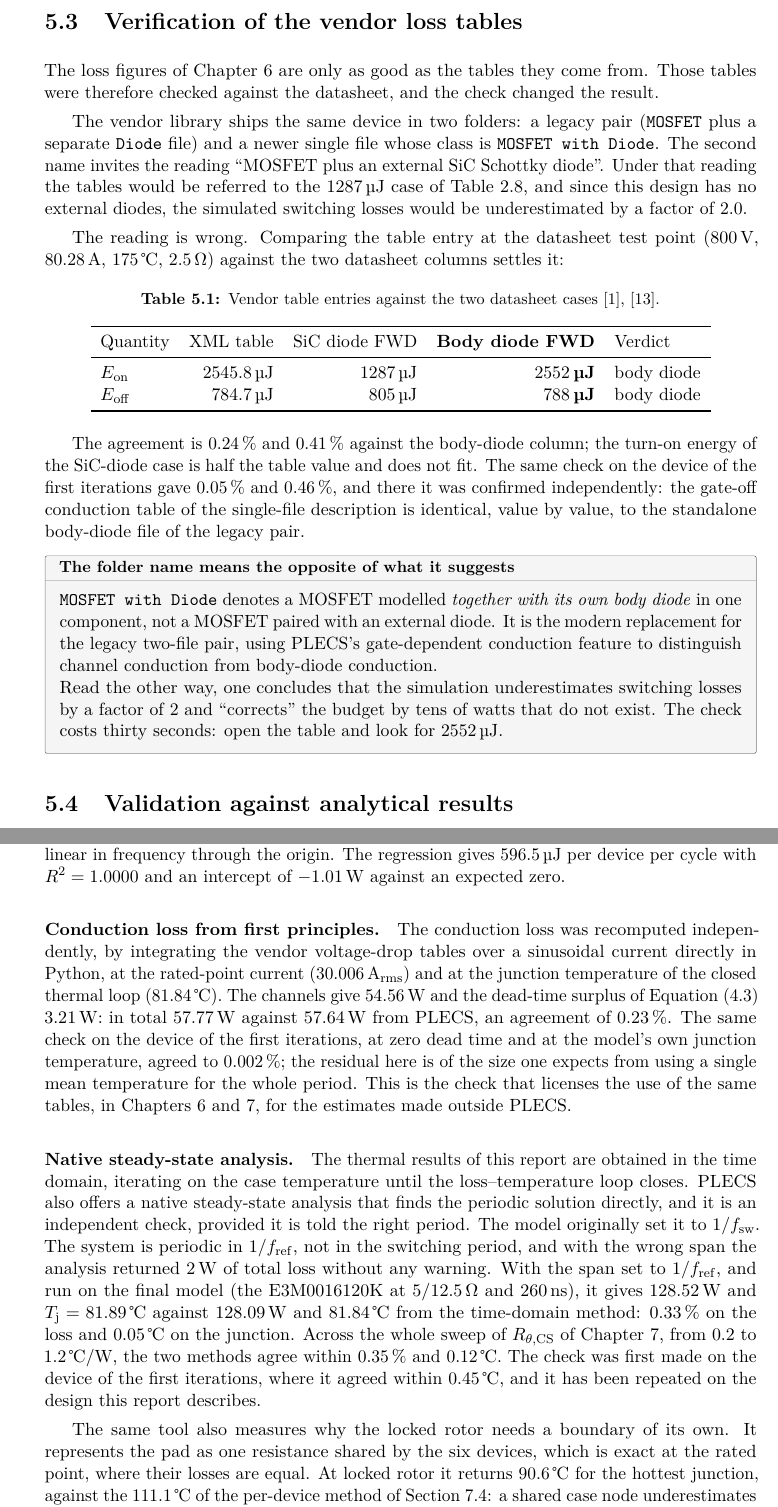
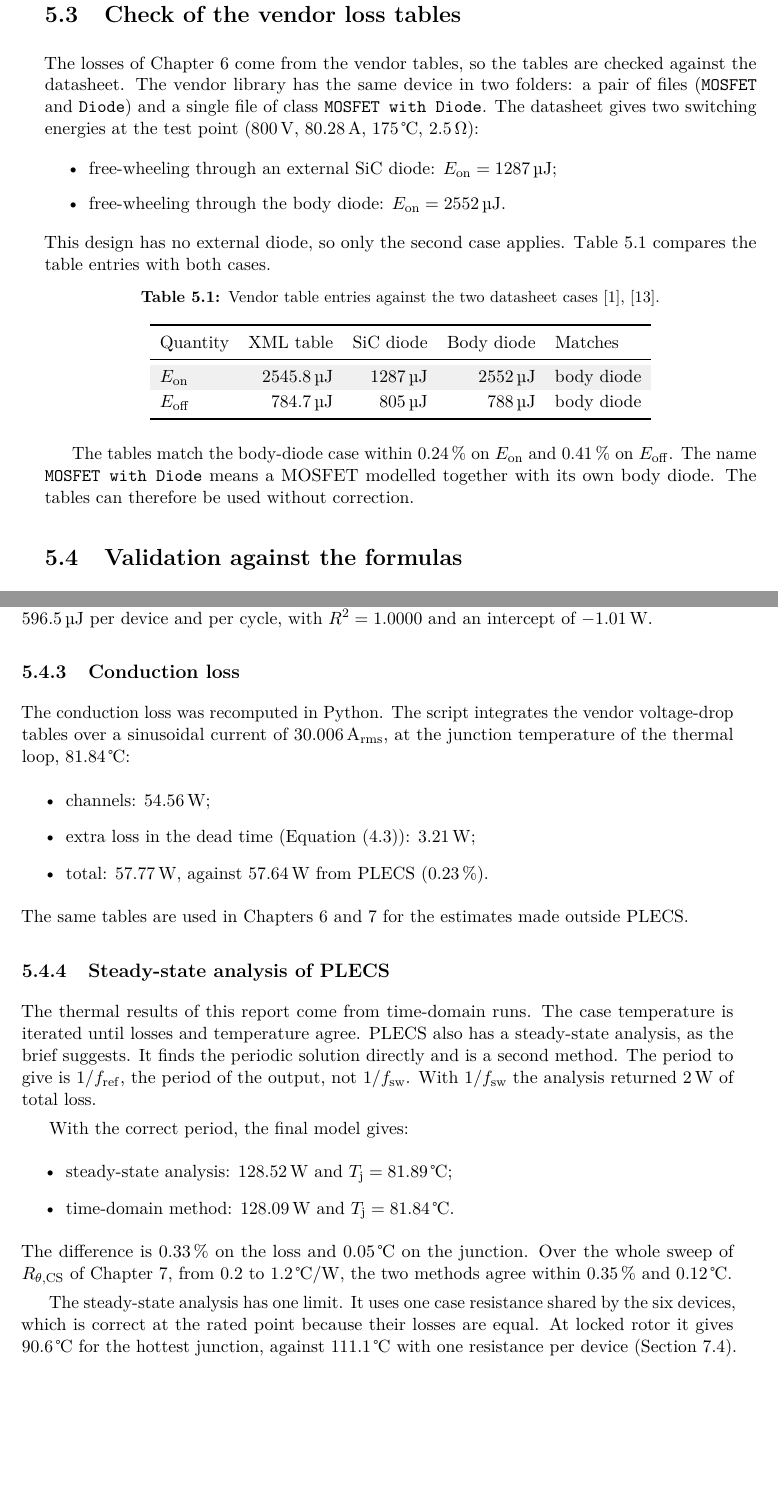
Before and after one commit to matteoborghi/pecd-p7-report, a LaTeX thesis (main.tex, which reads chapters/05_simulation_model.tex): two parts of pages 41 and 43 of 90 before the commit and two parts of pages 41 and 42 of 90 after it, joined at a grey line, cut so that both start at the same text, the shorter picture padded with empty space. Compiled offline with pdfLaTeX.

```diff
--- a/chapters/05_simulation_model.tex
+++ b/chapters/05_simulation_model.tex
@@ -65,59 +56,41 @@
 
-\section{Verification of the vendor loss tables}
+\section{Check of the vendor loss tables}
 \label{sec:losstables}
 
-The loss figures of \cref{ch:losses} are only as good as the tables they come
-from. Those tables were therefore checked against the datasheet, and the
-check changed the result.
-
-The vendor library ships the same device in two folders: a legacy pair
-(\texttt{MOSFET} plus a separate \texttt{Diode} file) and a newer single
-file whose class is \texttt{MOSFET with Diode}. The second name invites the
-reading ``MOSFET plus an external SiC Schottky diode''. Under that reading
-the tables would be referred to the \SI{1287}{\micro\joule} case of
-\cref{tab:device}, and since this design has no external diodes, the
-simulated switching losses would be underestimated by a factor of 2.0.
-
-The reading is wrong. Comparing the table entry at the datasheet test point
-(\SI{800}{\volt}, \SI{80.28}{\ampere}, \SI{175}{\celsius},
-\SI{2.5}{\ohm}) against the two datasheet columns settles it:
+The losses of \cref{ch:losses} come from the vendor tables, so the tables
+are checked against the datasheet. The vendor library has the same device in
+two folders: a pair of files (\texttt{MOSFET} and \texttt{Diode}) and a
+single file of class \texttt{MOSFET with Diode}. The datasheet gives two
+switching energies at the test point (\SI{800}{\volt}, \SI{80.28}{\ampere},
+\SI{175}{\celsius}, \SI{2.5}{\ohm}):
+\begin{itemize}
+  \item free-wheeling through an external SiC diode: $\Eon = \SI{1287}{\micro\joule}$;
+  \item free-wheeling through the body diode: $\Eon = \SI{2552}{\micro\joule}$.
+\end{itemize}
+This design has no external diode, so only the second case applies.
+\Cref{tab:losstable-check} compares the table entries with both cases.
 
 \begin{table}[htbp]
 \centering
 \caption{Vendor table entries against the two datasheet
 cases~\cite{wolfspeed_e3m0016,wolfspeed_plecs}.}
 \label{tab:losstable-check}
+\zebra
 \begin{tabular}{lrrrl}
 \toprule
-Quantity & XML table & SiC diode FWD & \textbf{Body diode FWD} & Verdict \\
+Quantity & XML table & SiC diode & Body diode & Matches \\
 \midrule
-$\Eon$  & \SI{2545.8}{\micro\joule} & \SI{1287}{\micro\joule} & \textbf{\SI{2552}{\micro\joule}} & body diode \\
-$\Eoff$ & \SI{784.7}{\micro\joule}  & \SI{805}{\micro\joule} & \textbf{\SI{788}{\micro\joule}}  & body diode \\
+$\Eon$  & \SI{2545.8}{\micro\joule} & \SI{1287}{\micro\joule} & \SI{2552}{\micro\joule} & body diode \\
+$\Eoff$ & \SI{784.7}{\micro\joule}  & \SI{805}{\micro\joule}  & \SI{788}{\micro\joule}  & body diode \\
 \bottomrule
 \end{tabular}
 \end{table}
 
-The agreement is \SI{0.24}{\percent} and \SI{0.41}{\percent} against the
-body-diode column; the turn-on energy of the SiC-diode case is half the table
-value and does not fit. The same check on the device of the first iterations
-gave \SI{0.05}{\percent} and \SI{0.46}{\percent}, and there it was
-confirmed independently: the gate-off conduction table of the single-file
-description is identical, value by value, to the standalone body-diode file
-of the legacy pair.
+The tables match the body-diode case within \SI{0.24}{\percent} on $\Eon$
+and \SI{0.41}{\percent} on $\Eoff$. The name \texttt{MOSFET with Diode}
+means a MOSFET modelled together with its own body diode. The tables can
+therefore be used without correction.
 
-\begin{finding}{The folder name means the opposite of what it suggests}
-\texttt{MOSFET with Diode} denotes a MOSFET modelled \emph{together with its
-own body diode} in one component, not a MOSFET paired with an external
-diode. It is the modern replacement for the legacy two-file pair, using
-PLECS's gate-dependent conduction feature to distinguish channel conduction
-from body-diode conduction.
-
-Read the other way, one concludes that the simulation underestimates
-switching losses by a factor of 2 and ``corrects'' the budget by tens of
-watts that do not exist. The check costs thirty seconds: open the table and
-look for \SI{2552}{\micro\joule}.
-\end{finding}
-
-\section{Validation against analytical results}
+\section{Validation against the formulas}
 \label{sec:validation}
 
@@ -150,6 +131 @@
 
-\paragraph{Switching-loss linearity.} A sweep of $\fsw$ from \SI{10}{} to
-\SI{30}{\kilo\hertz} must give a switching loss linear in frequency through
-the origin. The regression gives \SI{596.5}{\micro\joule} per device per
-cycle with $R^2 = \num{1.0000}$ and an intercept of \SI{-1.01}{\watt}
-against an expected zero.
@@ -156,41 +135,46 @@
 
-\paragraph{Conduction loss from first principles.} The conduction loss was
-recomputed independently, by integrating the vendor voltage-drop tables over
-a sinusoidal current directly in Python, at the rated-point current
-(\SI{30.006}{\Arms}) and at the junction temperature of the closed thermal
-loop (\SI{81.84}{\celsius}). The channels give \SI{54.56}{\watt} and the
-dead-time surplus of \cref{eq:deadtime-loss} \SI{3.21}{\watt}: in total
-\SI{57.77}{\watt} against \SI{57.64}{\watt} from PLECS, an agreement of
-\SI{0.23}{\percent}. The same check on the device of the first iterations,
-at zero dead time and at the model's own junction temperature, agreed to
-\SI{0.002}{\percent}; the residual here is of the size one expects from
-using a single mean temperature for the whole period. This is the check
-that licenses the use of the same tables, in \cref{ch:thermal,ch:losses},
-for the estimates made outside PLECS.
+\subsection{Switching loss against frequency}
 
-\paragraph{Native steady-state analysis.} The thermal results of this
-report are obtained in the time domain, iterating on the case temperature
-until the loss--temperature loop closes. PLECS also offers a native
-steady-state analysis that finds the periodic solution directly, and it is
-an independent check, provided it is told the right period. The model
-originally set it to $1/\fsw$. The system is periodic in $1/f_\mathrm{ref}$,
-not in the switching period, and with the wrong span the analysis returned
-\SI{2}{\watt} of total loss without any warning. With the span set to
-$1/f_\mathrm{ref}$, and run on the final model (the \device{} at
-\SI{5}{}/\SI{12.5}{\ohm} and \SI{260}{\nano\second}), it gives
-\SI{128.52}{\watt} and $\Tj = \SI{81.89}{\celsius}$ against
-\SI{128.09}{\watt} and \SI{81.84}{\celsius} from the time-domain method:
-\SI{0.33}{\percent} on the loss and \SI{0.05}{\celsius} on the junction.
-Across the whole sweep of $\Rthcs$ of \cref{ch:thermal}, from
+The switching loss must be linear in $\fsw$ and zero at $\fsw = 0$. A sweep
+from \SI{10}{} to \SI{30}{\kilo\hertz} gives \SI{596.5}{\micro\joule} per
+device and per cycle, with $R^2 = \num{1.0000}$ and an intercept of
+\SI{-1.01}{\watt}.
+
+\subsection{Conduction loss}
+
+The conduction loss was recomputed in Python. The script integrates the
+vendor voltage-drop tables over a sinusoidal current of \SI{30.006}{\Arms},
+at the junction temperature of the thermal loop, \SI{81.84}{\celsius}:
+\begin{itemize}
+  \item channels: \SI{54.56}{\watt};
+  \item extra loss in the dead time (\cref{eq:deadtime-loss}): \SI{3.21}{\watt};
+  \item total: \SI{57.77}{\watt}, against \SI{57.64}{\watt} from PLECS
+        (\SI{0.23}{\percent}).
+\end{itemize}
+The same tables are used in \cref{ch:thermal,ch:losses} for the estimates
+made outside PLECS.
+
+\subsection{Steady-state analysis of PLECS}
+
+The thermal results of this report come from time-domain runs. The case
+temperature is iterated until losses and temperature agree. PLECS also has a
+steady-state analysis, as the brief suggests. It finds the periodic solution
+directly and is a second method. The period to give is $1/f_\mathrm{ref}$,
+the period of the output, not $1/\fsw$. With $1/\fsw$ the analysis returned
+\SI{2}{\watt} of total loss.
+
+With the correct period, the final model gives:
+\begin{itemize}
+  \item steady-state analysis: \SI{128.52}{\watt} and $\Tj = \SI{81.89}{\celsius}$;
+  \item time-domain method: \SI{128.09}{\watt} and $\Tj = \SI{81.84}{\celsius}$.
+\end{itemize}
+The difference is \SI{0.33}{\percent} on the loss and \SI{0.05}{\celsius}
+on the junction. Over the whole sweep of $\Rthcs$ of \cref{ch:thermal}, from
 \SI{0.2}{} to \SI{1.2}{\celsius\per\watt}, the two methods agree within
-\SI{0.35}{\percent} and \SI{0.12}{\celsius}. The check was first made on
-the device of the first iterations, where it agreed within
-\SI{0.45}{\celsius}, and it has been repeated on the design this report
-describes.
+\SI{0.35}{\percent} and \SI{0.12}{\celsius}.
 
-The same tool also measures why the locked rotor needs a boundary of its
-own. It represents the pad as one resistance shared by the six devices,
-which is exact at the rated point, where their losses are equal. At locked
-rotor it returns \SI{90.6}{\celsius} for the hottest junction, against the
-\SI{111.1}{\celsius} of the per-device method of \cref{sec:lockedrotor}:
-a shared case node underestimates the device that sizes the design by
+The steady-state analysis has one limit. It uses one case resistance shared
+by the six devices, which is correct at the rated point because their losses
+are equal. At locked rotor it gives \SI{90.6}{\celsius} for the hottest
+junction, against \SI{111.1}{\celsius} with one resistance per device
+(\cref{sec:lockedrotor}). Locked rotor therefore uses the per-device method.
```
Also changed, not shown: chapters/05_simulation_model.tex (147 more changed lines).
